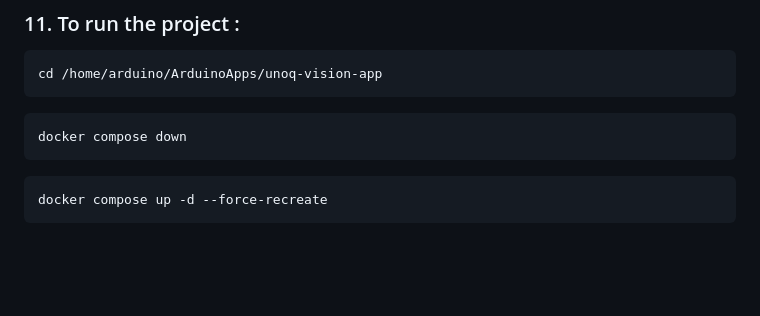
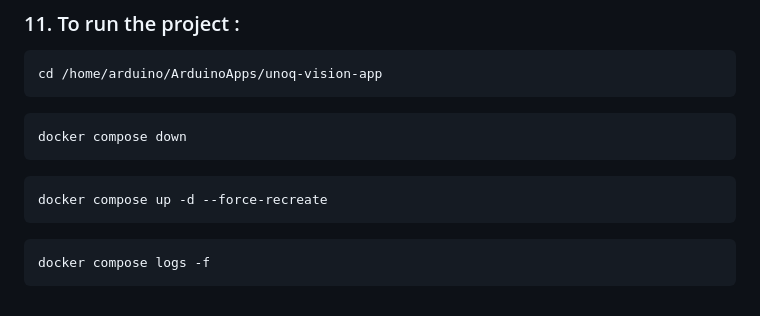
Before and after one commit to robby-proj/robby-project, a Markdown page: unoq-vision-app/README.md, the part around the change. Rendered like a GitHub page; blank space fills up the shorter version.

````diff
--- a/unoq-vision-app/README.md
+++ b/unoq-vision-app/README.md
@@ -493,3 +493,6 @@ docker compose down
 ```bash
 docker compose up -d --force-recreate
 ```
+```bash
+docker compose logs -f
+```
````
